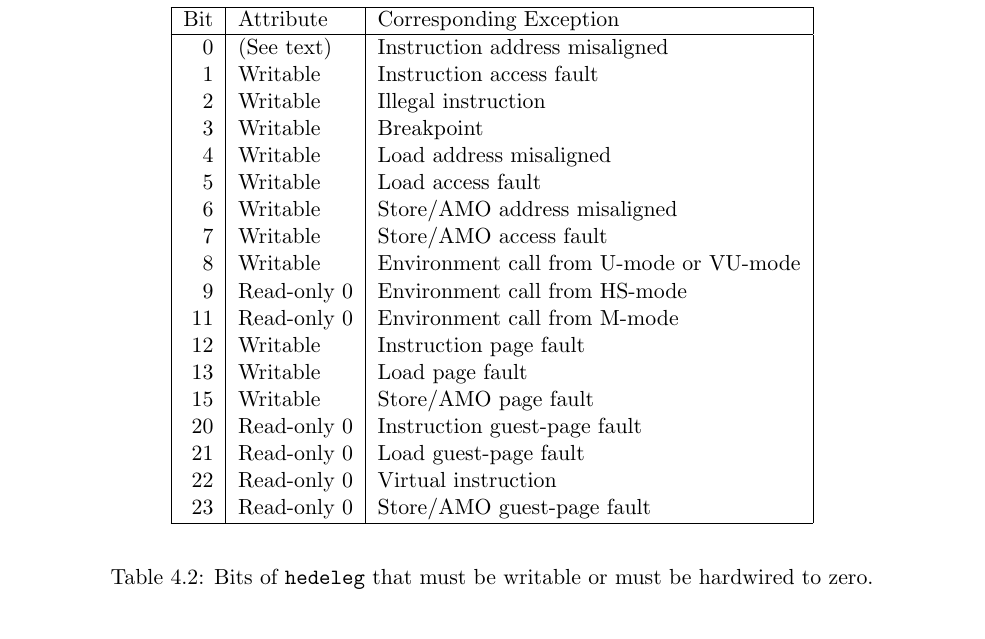
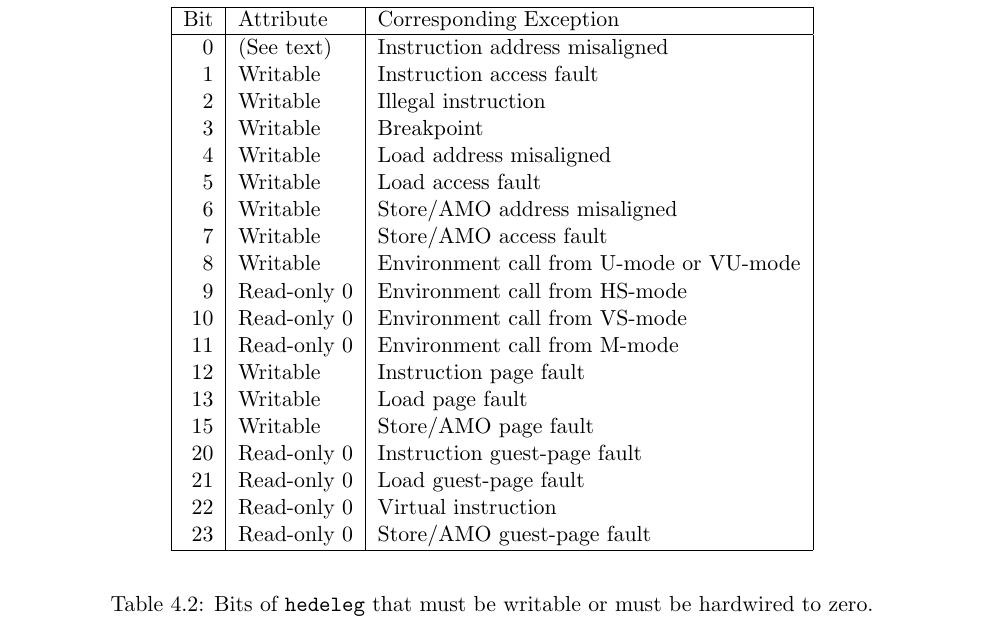
Before and after one commit to riscv/riscv-isa-manual, a LaTeX thesis (src/riscv-privileged.tex, which reads src/hypervisor.tex): part of page 96 of 127, cut so that both start at the same text. Compiled offline with pdfLaTeX.

Commit message:
VS mode should not see exception code 10 (#712)

```diff
--- a/src/hypervisor.tex
+++ b/src/hypervisor.tex
@@ -417,6 +417,7 @@ Bit & Attribute   & Corresponding Exception \\
  7  & Writable    & Store/AMO access fault \\
  8  & Writable    & Environment call from U-mode or VU-mode \\
  9  & Read-only 0 & Environment call from HS-mode \\
+10  & Read-only 0 & Environment call from VS-mode \\
 11  & Read-only 0 & Environment call from M-mode \\
 12  & Writable    & Instruction page fault \\
 13  & Writable    & Load page fault \\
```
